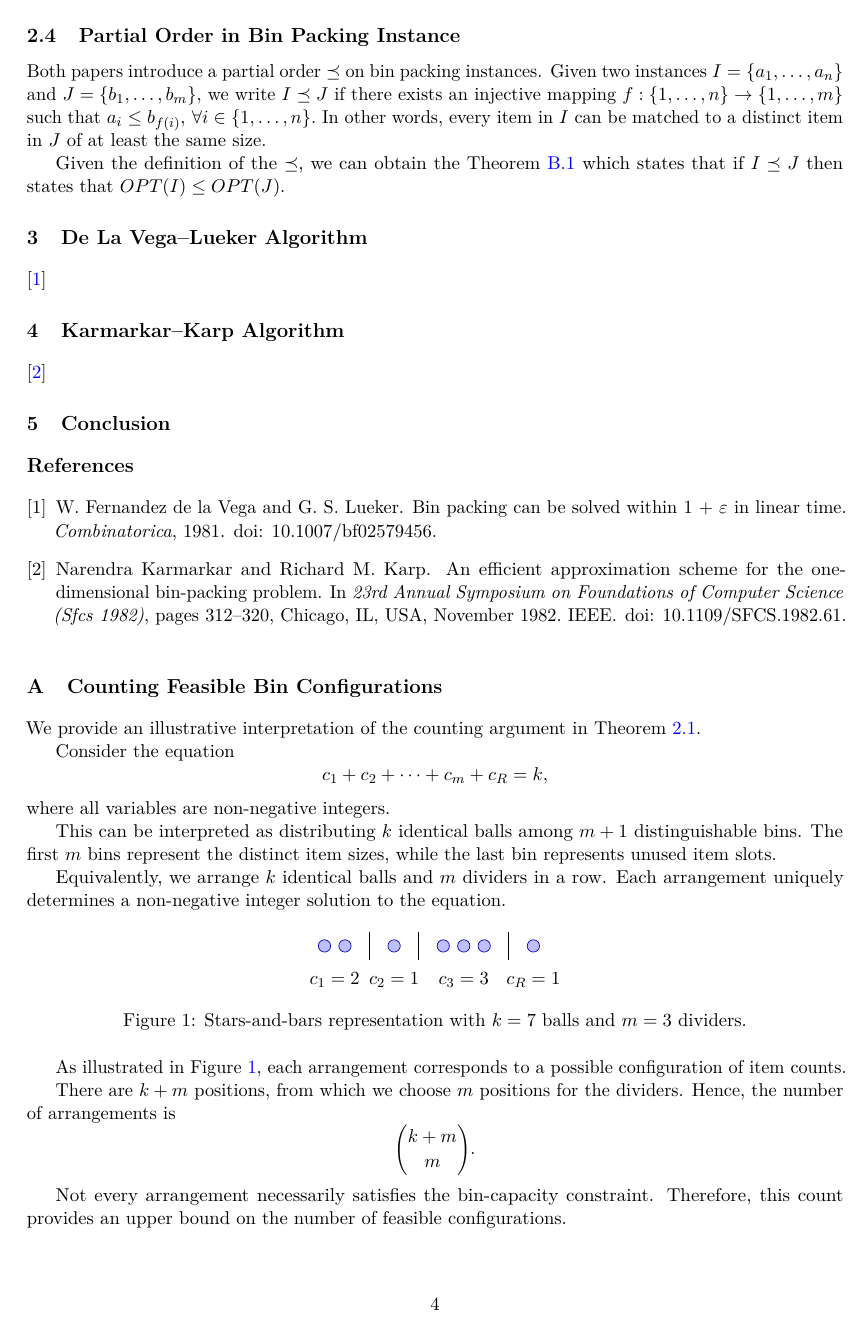
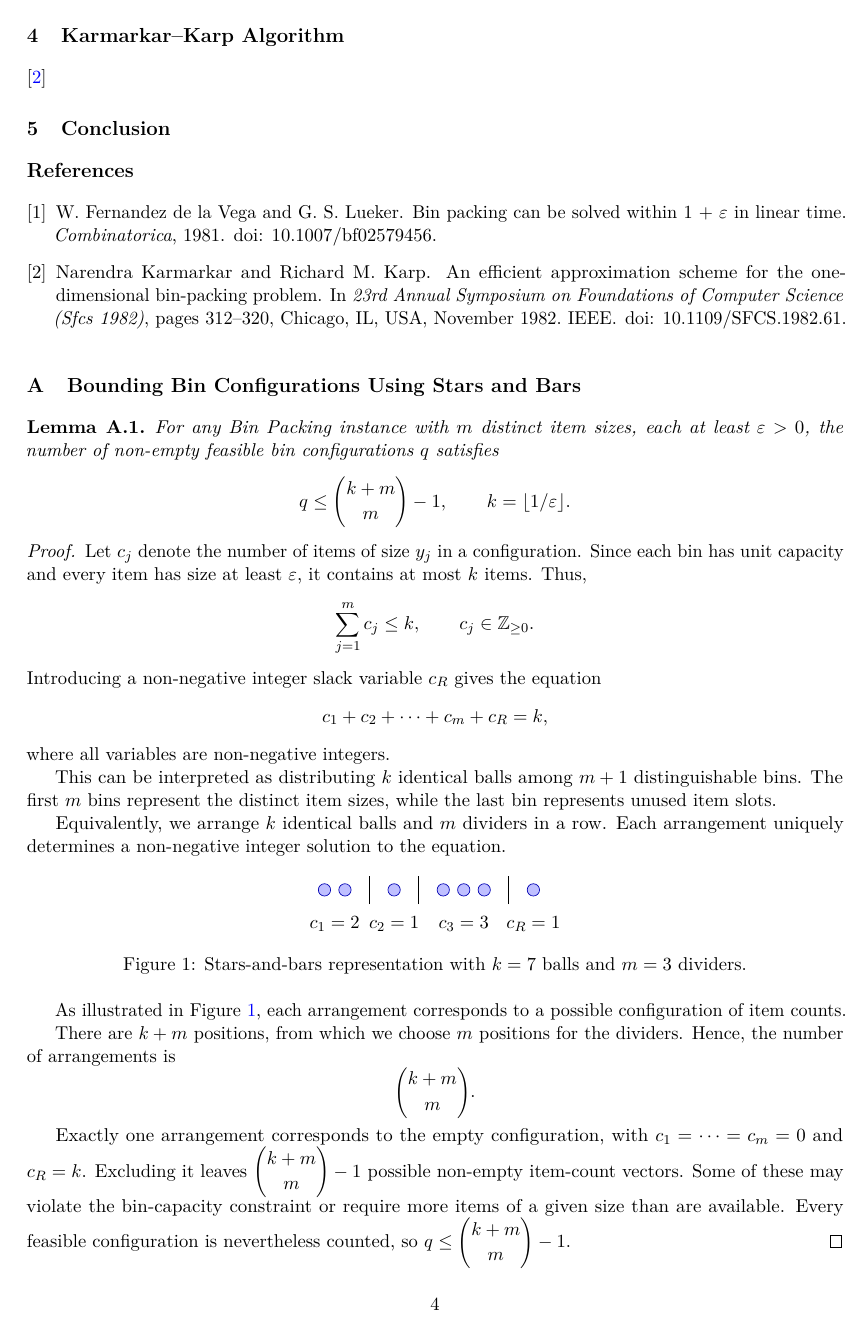
Before and after one commit to CYX22222003/CS4234-Mini-Project, a LaTeX document (main.tex, which reads appendix/bounded_configs.tex): page 5 of 7. Compiled offline with pdfLaTeX.

Commit message:
Update appendix

```diff
--- a/appendix/bounded_configs.tex
+++ b/appendix/bounded_configs.tex
@@ -1,12 +1,30 @@
 
-\section{Counting Feasible Bin Configurations}
+\section{Bounding Bin Configurations Using Stars and Bars}
 \label{app:bounded-config}
 
-We provide an illustrative interpretation of
-the counting argument in
-\Cref{lem:bounded-config}.
+\begin{lemma}
+\label{lem:bounded-config}
+    For any Bin Packing instance with $m$ distinct
+    item sizes, each at least $\varepsilon>0$,
+    the number of non-empty feasible bin configurations
+    $q$ satisfies
+    \[
+        q\leq \binom{k+m}{m}-1,
+        \qquad k=\lfloor 1/\varepsilon\rfloor.
+    \]
+\end{lemma}
 
-Consider the equation
+\begin{proof}
+Let $c_j$ denote the number of items of size
+$y_j$ in a configuration. Since each bin has unit
+capacity and every item has size at least $\varepsilon$,
+it contains at most $k$ items. Thus,
+\[
+    \sum_{j=1}^{m}c_j\leq k,
+    \qquad c_j\in\mathbb{Z}_{\geq 0}.
+\]
+Introducing a non-negative integer slack variable
+$c_R$ gives the equation
 \[
     c_1+c_2+\cdots+c_m+c_R=k,
 \]
@@ -61,7 +79,12 @@ Hence, the number of arrangements is
     \binom{k+m}{m}.
 \]
 
-Not every arrangement necessarily satisfies
-the bin-capacity constraint. Therefore, this
-count provides an upper bound on the number
-of feasible configurations.
+Exactly one arrangement corresponds to the empty
+configuration, with $c_1=\cdots=c_m=0$ and $c_R=k$.
+Excluding it leaves $\binom{k+m}{m}-1$ possible
+non-empty item-count vectors. Some of these may
+violate the bin-capacity constraint or require more
+items of a given size than are available. Every feasible
+configuration is nevertheless counted, so
+$q\leq\binom{k+m}{m}-1$.
+\end{proof}
```
Also changed, not shown: appendix/LP_nonzero_variables_proof.tex (+1 -1 lines), appendix/greedy_deflation.tex (+1 -1 lines), appendix/partial_order_proof.tex (+2 -2 lines), contents/relaxed_bin_packing.tex (+9 -37 lines).
